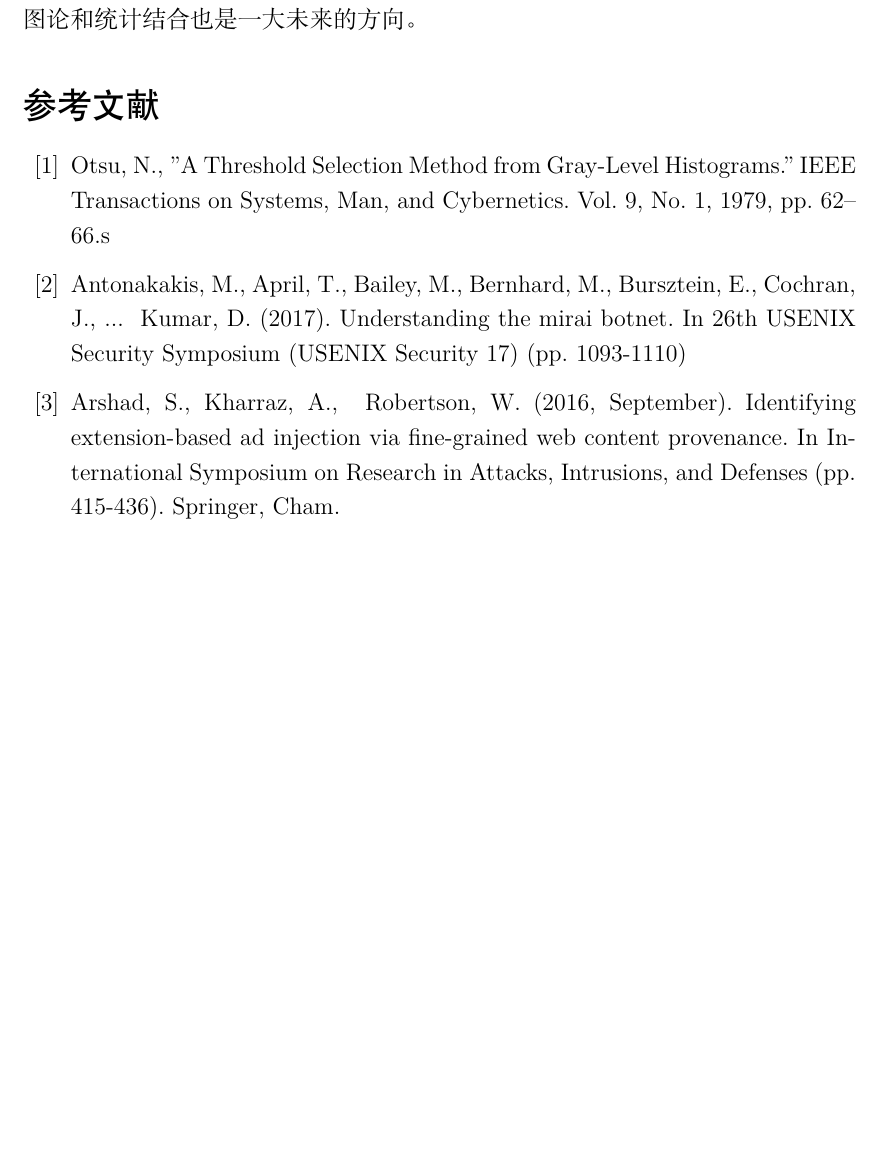
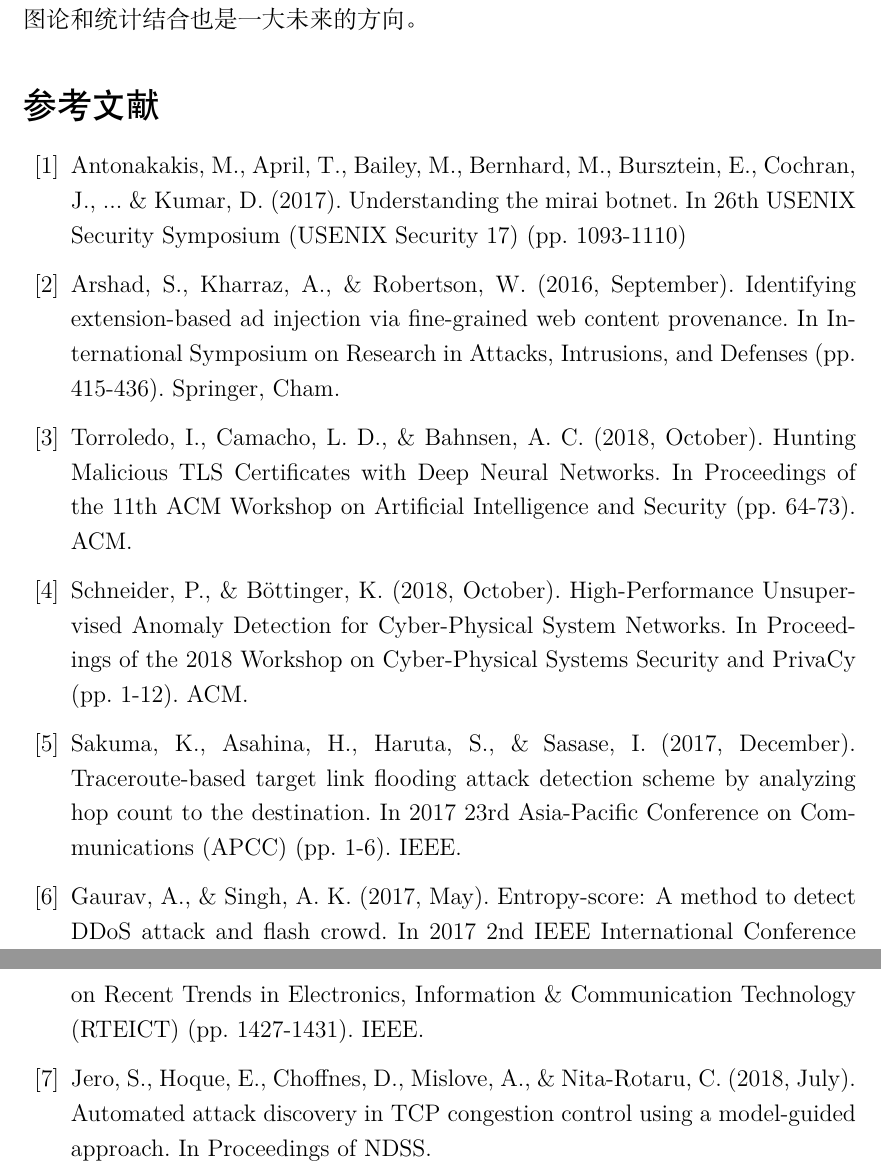
Before and after one commit to ljw-wakeup/Network-Security-Protocol-project, a LaTeX document (草稿/all.tex): part of page 14 of 14 before the commit and two parts of pages 14 and 15 of 15 after it, the two joined at a grey line, cut so that both start at the same text, the shorter picture padded with empty space. Compiled offline with XeLaTeX.

Commit message:
reference added

```diff
--- a/草稿/all.tex
+++ b/草稿/all.tex
@@ -314,11 +314,19 @@ Eduard（2015）提出了一种运作于使用IEEE 802.11协议的局域网上
 
 \begin{thebibliography}{99}
 
-\bibitem{otsu} Otsu, N., "A Threshold Selection Method from Gray-Level Histograms." IEEE Transactions on Systems, Man, and Cybernetics. Vol. 9, No. 1, 1979, pp. 62–66.s
+\bibitem{Manos} Antonakakis, M., April, T., Bailey, M., Bernhard, M., Bursztein, E., Cochran, J., ... \& Kumar, D. (2017). Understanding the mirai botnet. In 26th {USENIX} Security Symposium ({USENIX} Security 17) (pp. 1093-1110)
 
-\bibitem{Manos} Antonakakis, M., April, T., Bailey, M., Bernhard, M., Bursztein, E., Cochran, J., ... & Kumar, D. (2017). Understanding the mirai botnet. In 26th {USENIX} Security Symposium ({USENIX} Security 17) (pp. 1093-1110)
+\bibitem{Arshad} Arshad, S., Kharraz, A., \& Robertson, W. (2016, September). Identifying extension-based ad injection via fine-grained web content provenance. In International Symposium on Research in Attacks, Intrusions, and Defenses (pp. 415-436). Springer, Cham.
 
-\bibitem{Arshad} Arshad, S., Kharraz, A., & Robertson, W. (2016, September). Identifying extension-based ad injection via fine-grained web content provenance. In International Symposium on Research in Attacks, Intrusions, and Defenses (pp. 415-436). Springer, Cham.
+\bibitem{tls} Torroledo, I., Camacho, L. D., \& Bahnsen, A. C. (2018, October). Hunting Malicious TLS Certificates with Deep Neural Networks. In Proceedings of the 11th ACM Workshop on Artificial Intelligence and Security (pp. 64-73). ACM.
+
+\bibitem{cyber_phy} Schneider, P., \& Böttinger, K. (2018, October). High-Performance Unsupervised Anomaly Detection for Cyber-Physical System Networks. In Proceedings of the 2018 Workshop on Cyber-Physical Systems Security and PrivaCy (pp. 1-12). ACM.
+
+\bibitem{traceroute} Sakuma, K., Asahina, H., Haruta, S., \& Sasase, I. (2017, December). Traceroute-based target link flooding attack detection scheme by analyzing hop count to the destination. In 2017 23rd Asia-Pacific Conference on Communications (APCC) (pp. 1-6). IEEE.
+
+\bibitem{entropy} Gaurav, A., \& Singh, A. K. (2017, May). Entropy-score: A method to detect DDoS attack and flash crowd. In 2017 2nd IEEE International Conference on Recent Trends in Electronics, Information \& Communication Technology (RTEICT) (pp. 1427-1431). IEEE.
+
+\bibitem{fsm} Jero, S., Hoque, E., Choffnes, D., Mislove, A., \& Nita-Rotaru, C. (2018, July). Automated attack discovery in TCP congestion control using a model-guided approach. In Proceedings of NDSS.
 
 \end{thebibliography}
 
```
Also changed, not shown: 草稿/all.pdf, 草稿/all.tex (10 more changed lines).
